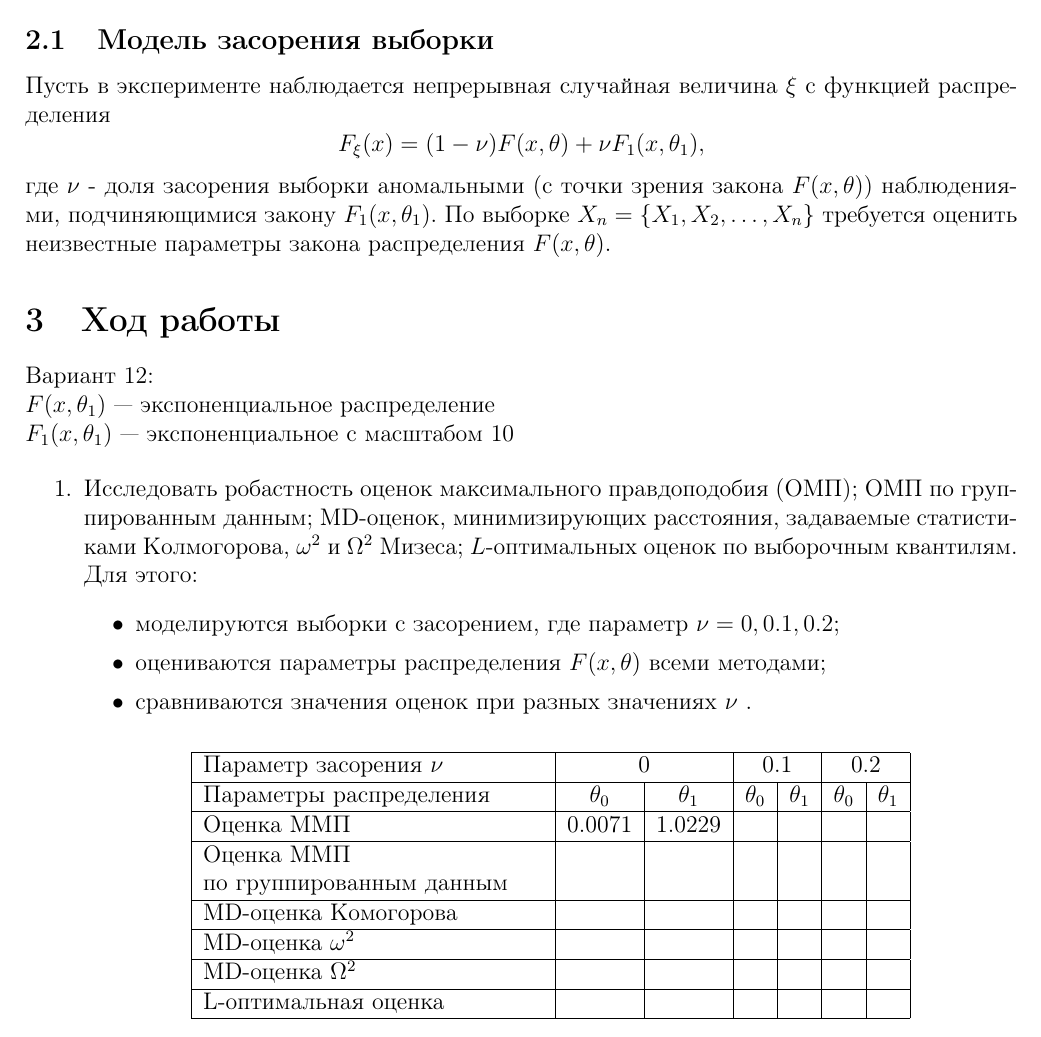
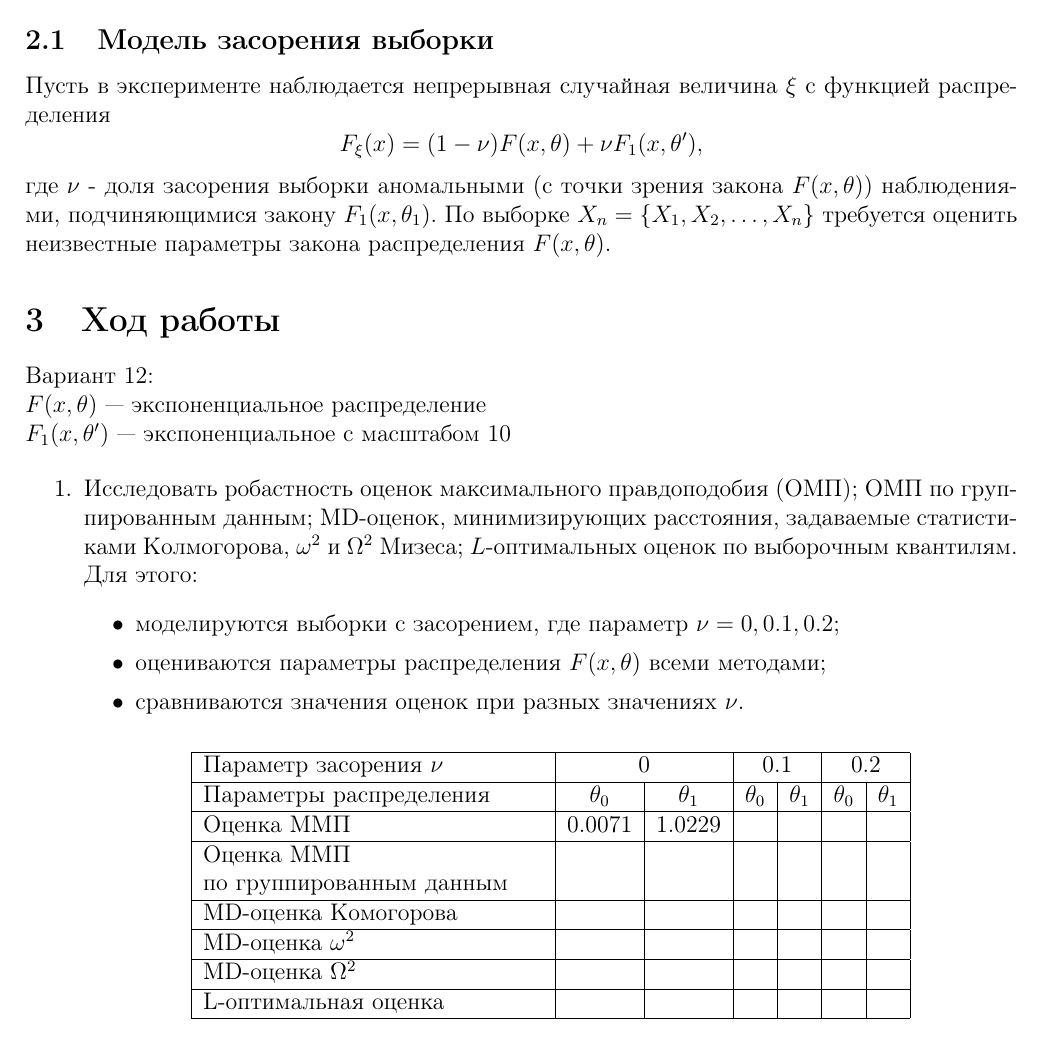
Before and after one commit to konstunn/ctad, a LaTeX document (2/main.ltx): part of page 3 of 4, cut so that both start at the same text. Compiled offline with pdfLaTeX.

Commit message:
Nomenclature fixes

```diff
--- a/2/main.ltx
+++ b/2/main.ltx
@@ -78,7 +78,7 @@
 Пусть в эксперименте наблюдается
 непрерывная случайная величина $\xi$ с функцией распределения
 \[
-	F_{\xi}(x) = (1 - \nu) F(x, \theta) + \nu F_1 (x , \theta_1),
+	F_{\xi}(x) = (1 - \nu) F(x, \theta) + \nu F_1 (x , \theta'),
 \]
 где $\nu$ - доля засорения выборки аномальными (с точки зрения закона $F(x,
 \theta)$) наблюдениями, подчиняющимися закону $F_1(x, \theta_1)$. По выборке
@@ -88,8 +88,8 @@ ${X_n = \{X_1, X_2, \ldots, X_n\}}$ требуется оценить неизв
 \section{Ход работы}
 
 Вариант 12: \\
-$F(x, \theta_1)$ --- экспоненциальное распределение\\
-$F_{1}(x, \theta_1)$ --- экспоненциальное с масштабом 10
+$F(x, \theta)$ --- экспоненциальное распределение\\
+$F_{1}(x, \theta')$ --- экспоненциальное с масштабом 10
 
 
 \begin{enumerate}
```
Also changed, not shown: 2/main.ltx (4 more changed lines).
